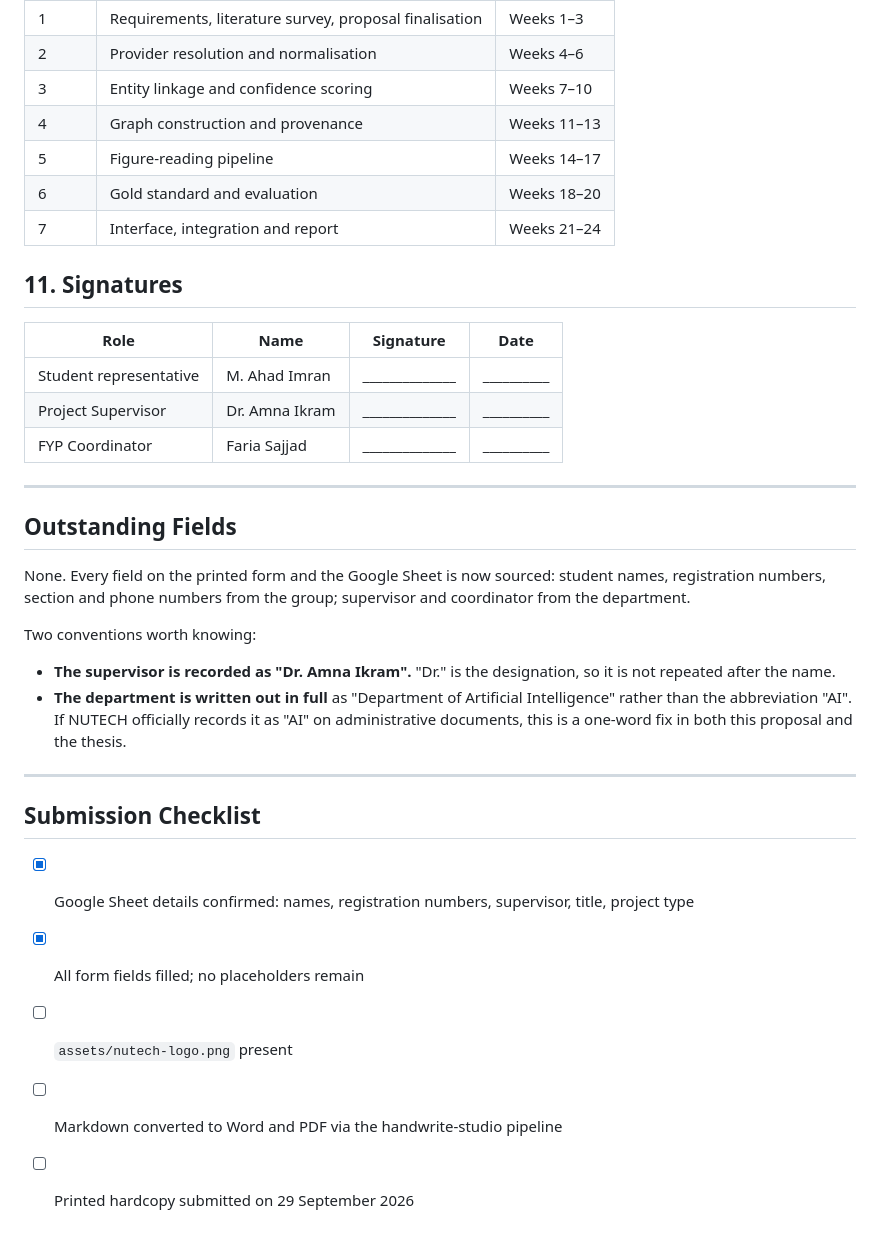
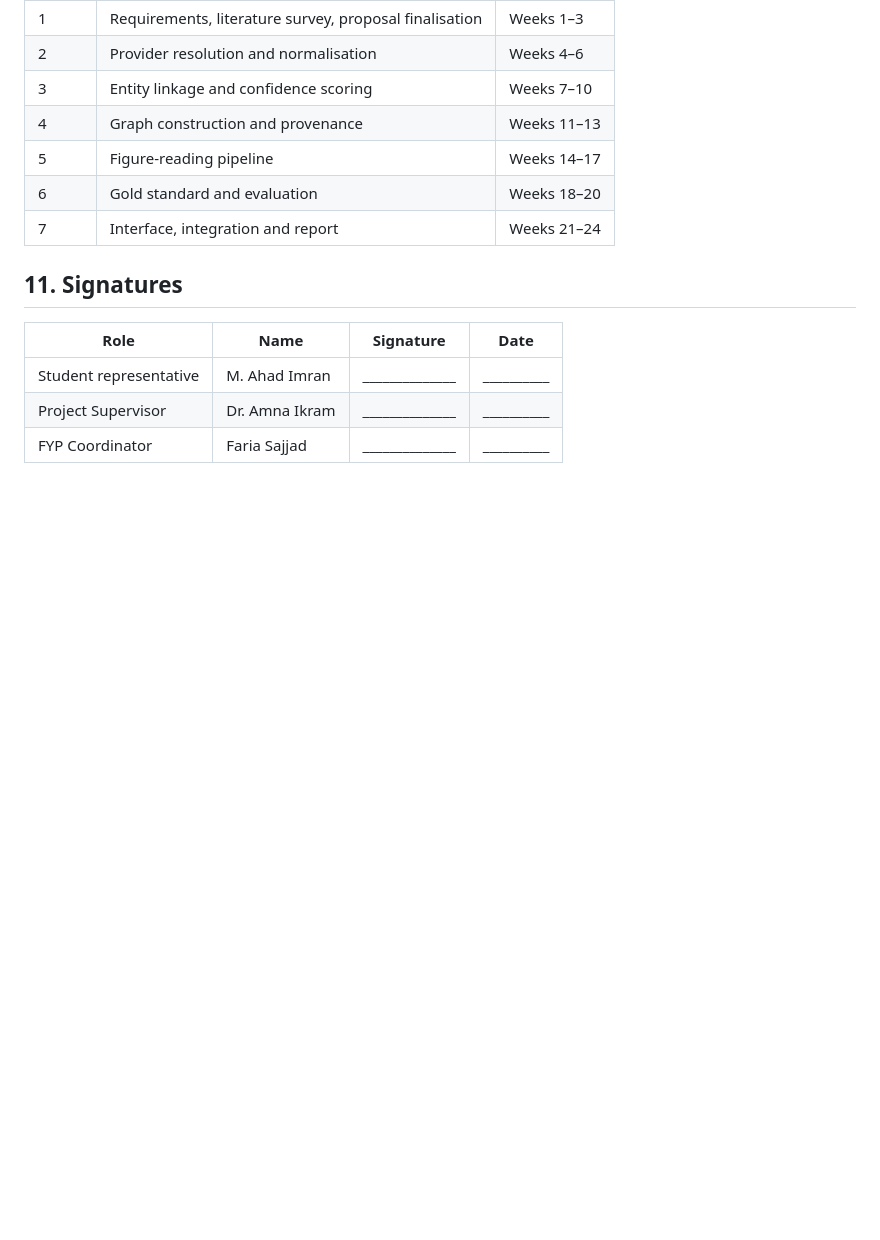
Before and after one commit to Ahad690/CiteGraph-NLP, a Markdown page: docs/fyp/XIII-A_Proposal.redacted.md, the part around the change. Drawn GitHub-style; blank space fills up the shorter version.

Commit message:
Remove the authoring scaffolding from the proposal
'Outstanding Fields', 'Two conventions worth knowing' and 'Submission Checklist'
were notes to the person assembling the document, not content for a committee.
Read as a submitted proposal they are noise: one asserts that fields are filled
while the reader is looking at the fields, and the checklist asks someone to tick
off boxes that the existence of the document already answers.

They are also wrong now. The checklist still listed the letterhead as absent and
the Word and PDF as unconverted, both of which had been done, so the document was
describing a state it had left.

The reasoning behind the two naming conventions is not lost. It moves to
docs/proposal/WORKING-NOTES.md, which is not part of the submission, alongside the
provenance of the group details, the redaction scope, the regeneration commands
and which artefact to print. The department convention affects the thesis too, so
that note needed to survive somewhere.

Verified in both outputs rather than in the source: all 17 required fields
present, and all five scaffolding strings absent from the .docx and the .pdf.
Word count fell 1240 to 1110 and the PDF 5 pages to 4, which is the size of what
was cut.

Field comparison collapses whitespace first. A raw substring check reports
'Bachelor of Science in Artificial Intelligence' as missing from the PDF purely
because the phrase wraps across a line.

```diff
--- a/docs/fyp/XIII-A_Proposal.redacted.md
+++ b/docs/fyp/XIII-A_Proposal.redacted.md
@@ -196,30 +196,3 @@ coverage and are stated here as incomplete rather than presented as finished.
 | Student representative | M. Ahad Imran | ______________ | __________ |
 | Project Supervisor | Dr. Amna Ikram | ______________ | __________ |
 | FYP Coordinator | Faria Sajjad | ______________ | __________ |
-
----
-
-## Outstanding Fields
-
-None. Every field on the printed form and the Google Sheet is now sourced:
-student names, registration numbers, section and phone numbers from the group;
-supervisor and coordinator from the department.
-
-Two conventions worth knowing:
-
-- **The supervisor is recorded as "Dr. Amna Ikram".** "Dr." is the designation,
-  so it is not repeated after the name.
-- **The department is written out in full** as "Department of Artificial
-  Intelligence" rather than the abbreviation "AI". If NUTECH officially records
-  it as "AI" on administrative documents, this is a one-word fix in both this
-  proposal and the thesis.
-
----
-
-## Submission Checklist
-
-- [x] Google Sheet details confirmed: names, registration numbers, supervisor, title, project type
-- [x] All form fields filled; no placeholders remain
-- [ ] `assets/nutech-logo.png` present
-- [ ] Markdown converted to Word and PDF via the handwrite-studio pipeline
-- [ ] Printed hardcopy submitted on 29 September 2026
```
